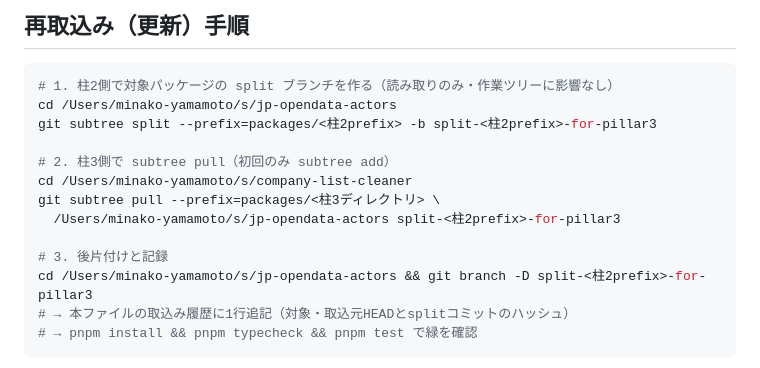
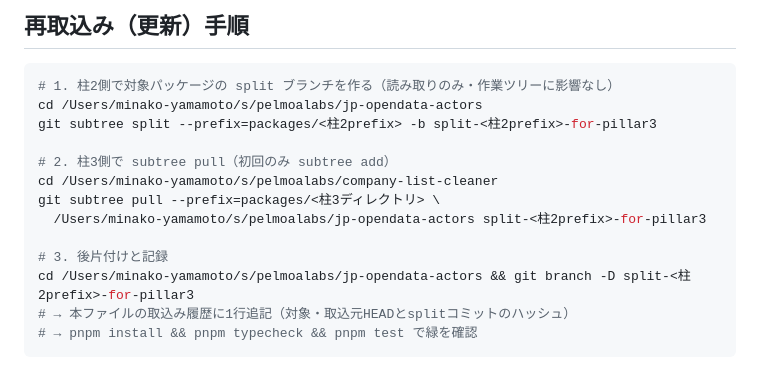
Before and after one commit to minako-ph/company-list-cleaner, a Markdown page: packages/jp-corp-core/SYNC.md, the part around the change. Rendered like a GitHub page.

Commit message:
docs: リポジトリ移動（~/s/pelmoalabs/配下）に伴いSYNC.md再取込み手順の絶対パスを更新

````diff
--- a/packages/jp-corp-core/SYNC.md
+++ b/packages/jp-corp-core/SYNC.md
@@ -35,16 +35,16 @@
 
 ```sh
 # 1. 柱2側で対象パッケージの split ブランチを作る（読み取りのみ・作業ツリーに影響なし）
-cd /Users/minako-yamamoto/s/jp-opendata-actors
+cd /Users/minako-yamamoto/s/pelmoalabs/jp-opendata-actors
 git subtree split --prefix=packages/<柱2prefix> -b split-<柱2prefix>-for-pillar3
 
 # 2. 柱3側で subtree pull（初回のみ subtree add）
-cd /Users/minako-yamamoto/s/company-list-cleaner
+cd /Users/minako-yamamoto/s/pelmoalabs/company-list-cleaner
 git subtree pull --prefix=packages/<柱3ディレクトリ> \
-  /Users/minako-yamamoto/s/jp-opendata-actors split-<柱2prefix>-for-pillar3
+  /Users/minako-yamamoto/s/pelmoalabs/jp-opendata-actors split-<柱2prefix>-for-pillar3
 
 # 3. 後片付けと記録
-cd /Users/minako-yamamoto/s/jp-opendata-actors && git branch -D split-<柱2prefix>-for-pillar3
+cd /Users/minako-yamamoto/s/pelmoalabs/jp-opendata-actors && git branch -D split-<柱2prefix>-for-pillar3
 # → 本ファイルの取込み履歴に1行追記（対象・取込元HEADとsplitコミットのハッシュ）
 # → pnpm install && pnpm typecheck && pnpm test で緑を確認
 ```
````
